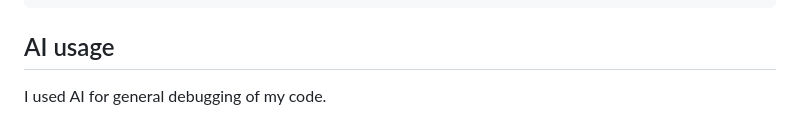
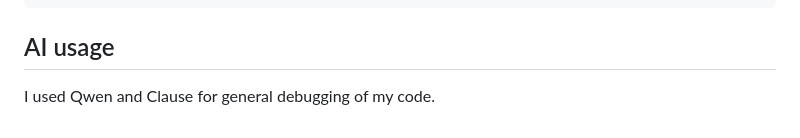
Before and after one commit to nouxinf/situationboard, a Markdown page: README.md, the part around the change. Drawn GitHub-style.

Commit message:
clarification

```diff
--- a/README.md
+++ b/README.md
@@ -114,4 +114,4 @@ node index.js
 
 ## AI usage
 
-I used AI for general debugging of my code.
+I used Qwen and Clause for general debugging of my code.
```
